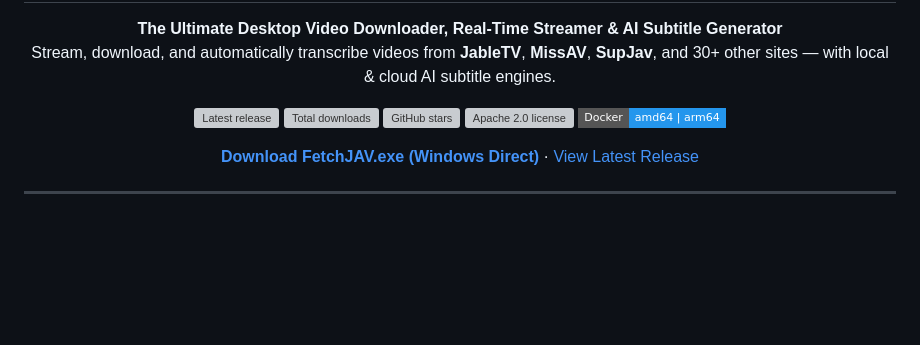
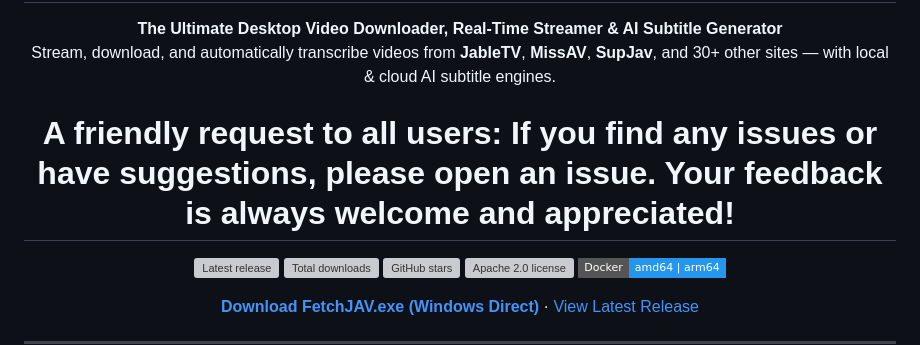
Before and after one commit to FetchJAV/FetchJAV_Public, a Markdown page: README.md, the part around the change. Drawn GitHub-style; badges without logos; blank space fills up the shorter version; grey boxes are pictures that could not be loaded.

```diff
--- a/README.md
+++ b/README.md
@@ -4,6 +4,8 @@
   <strong>The Ultimate Desktop Video Downloader, Real-Time Streamer & AI Subtitle Generator</strong><br />
   Stream, download, and automatically transcribe videos from <strong>JableTV</strong>, <strong>MissAV</strong>, <strong>SupJav</strong>, and 30+ other sites — with local &amp; cloud AI subtitle engines.
 </p>
+
+<h1 align ="center"></CENTRE>A friendly request to all users: If you find any issues or have suggestions, please open an issue. Your feedback is always welcome and appreciated!</h1>
 
 <p align="center">
   <a href="https://github.com/FetchJAV/FetchJAV_Public/releases/latest"><img alt="Latest release" src="https://img.shields.io/github/v/release/FetchJAV/FetchJAV_Public?style=flat-square&label=release&color=ff5263" /></a>
```
